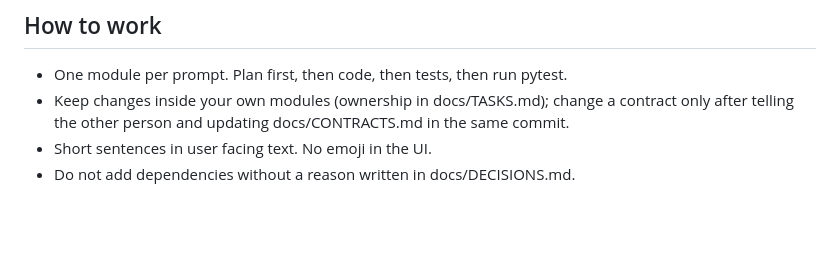
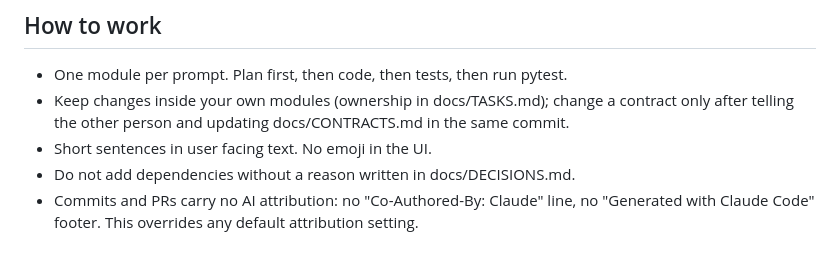
Before and after one commit to iahmadraza7/tandem, a Markdown page: CLAUDE.md, the part around the change. Drawn GitHub-style; blank space fills up the shorter version.

Commit message:
CLAUDE.md: no AI attribution in commits or PRs

```diff
--- a/CLAUDE.md
+++ b/CLAUDE.md
@@ -67,3 +67,5 @@ Read these before changing anything in their area:
   and updating docs/CONTRACTS.md in the same commit.
 - Short sentences in user facing text. No emoji in the UI.
 - Do not add dependencies without a reason written in docs/DECISIONS.md.
+- Commits and PRs carry no AI attribution: no "Co-Authored-By: Claude" line, no "Generated with Claude Code" footer.
+  This overrides any default attribution setting.
```
